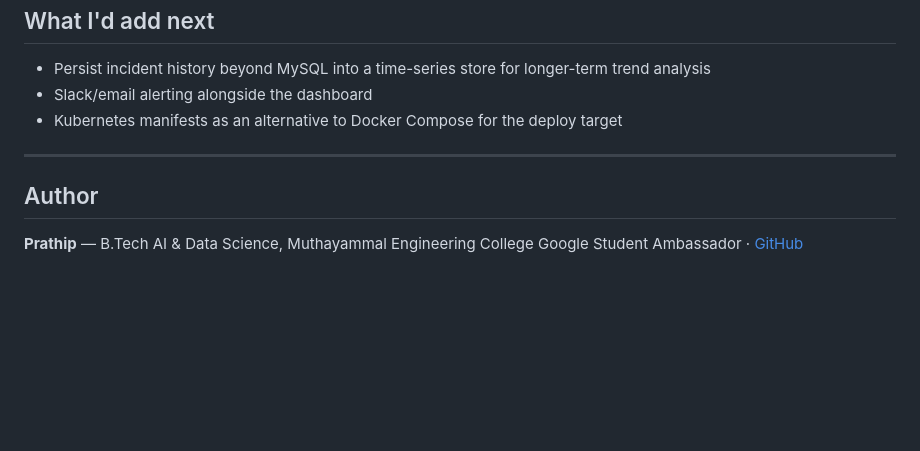
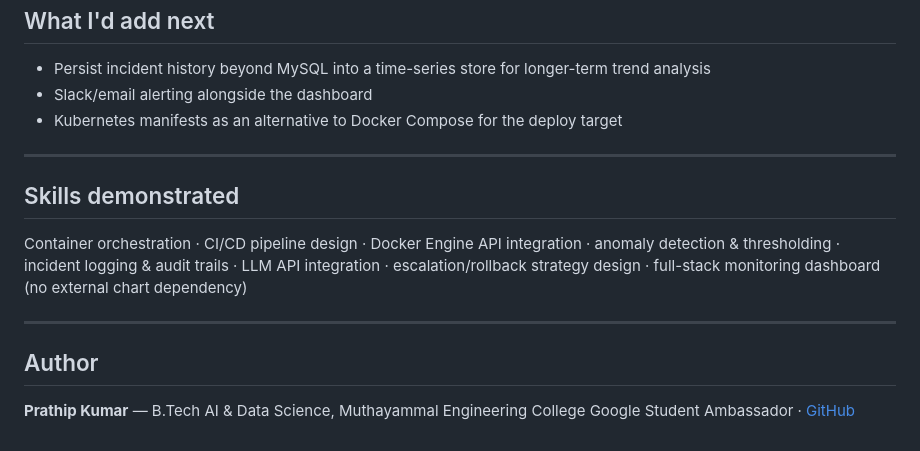
Before and after one commit to Prathip2826/two-tier-webapp, a Markdown page: README.md, the part around one of its changes. GitHub-like rendering; blank space fills up the shorter version.

```diff
--- a/README.md
+++ b/README.md
@@ -151,7 +196,13 @@ Without a key, the watcher still works — it just uses a rule-based root-cause
 
 ---
 
+## Skills demonstrated
+
+Container orchestration · CI/CD pipeline design · Docker Engine API integration · anomaly detection & thresholding · incident logging & audit trails · LLM API integration · escalation/rollback strategy design · full-stack monitoring dashboard (no external chart dependency)
+
+---
+
 ## Author
 
-**Prathip** — B.Tech AI & Data Science, Muthayammal Engineering College
+**Prathip Kumar** — B.Tech AI & Data Science, Muthayammal Engineering College
 Google Student Ambassador · [GitHub](https://github.com/Prathip2826)
```
Also changed, not shown: other parts of README.md (+46 -1 lines).
